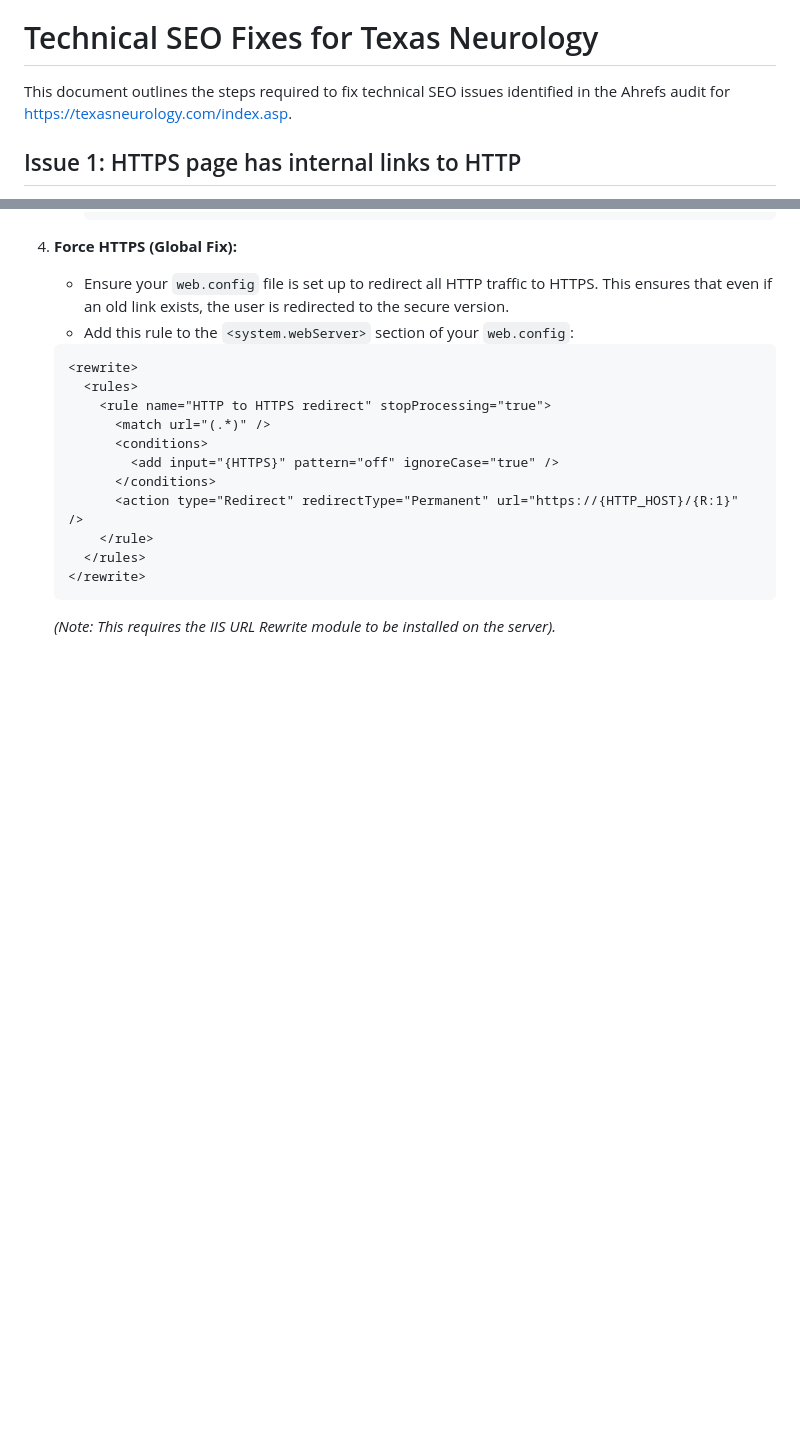
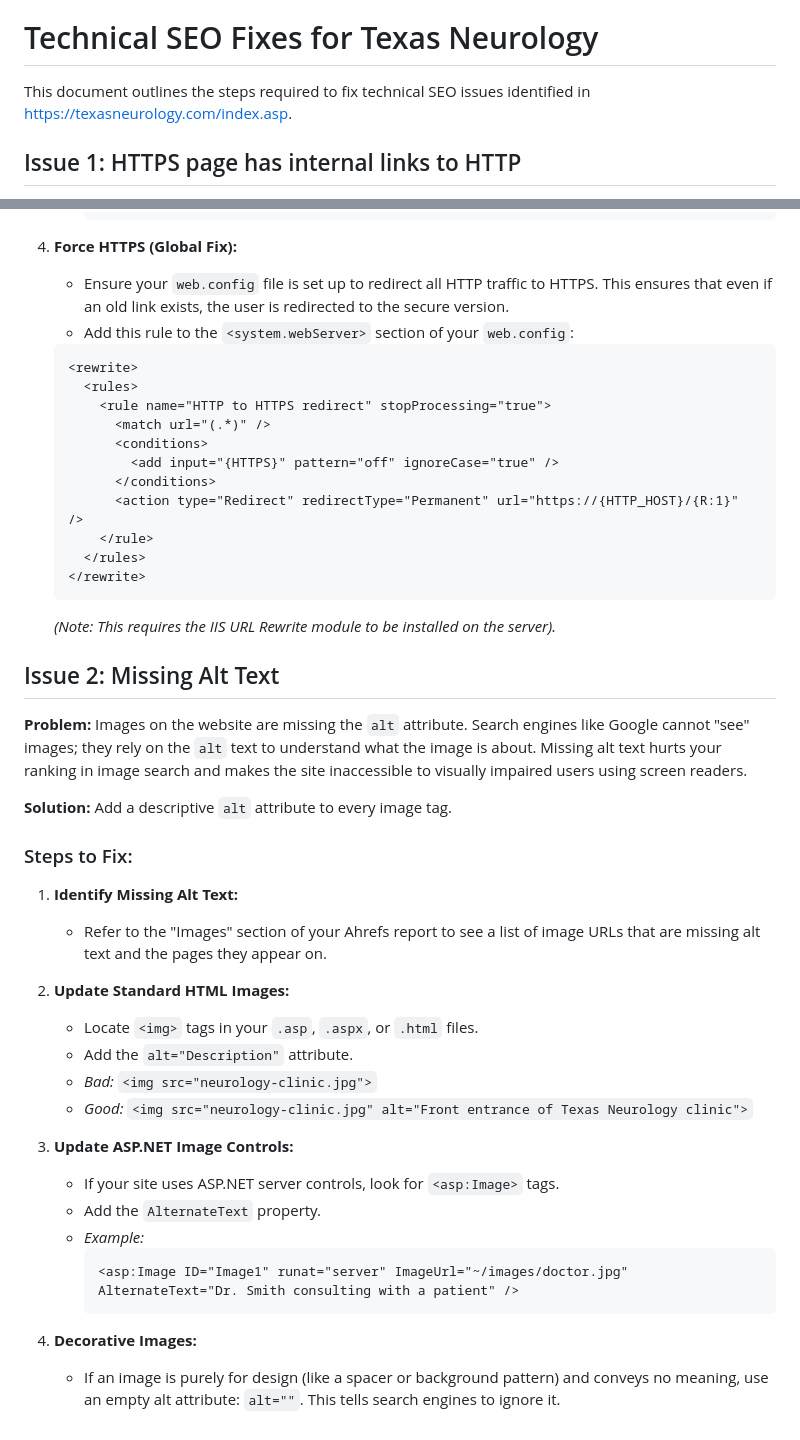
Before and after one commit to pchasan80/texasneurology-guide-to-fix-technical-seo, a Markdown page: README.md, 2 parts joined by grey strips. Drawn GitHub-style; blank space fills up the shorter version.

Commit message:
Issue 2 Added

````diff
--- a/README.md
+++ b/README.md
@@ -5,7 +5,7 @@
 
 # Technical SEO Fixes for Texas Neurology
 
-This document outlines the steps required to fix technical SEO issues identified in the Ahrefs audit for [https://texasneurology.com/index.asp](https://texasneurology.com/index.asp).
+This document outlines the steps required to fix technical SEO issues identified in [https://texasneurology.com/index.asp](https://texasneurology.com/index.asp).
 
 ## Issue 1: HTTPS page has internal links to HTTP
 
@@ -54,3 +54,33 @@ You need to update all internal links to use the `https://` protocol instead of
     </rewrite>
     ```
     *(Note: This requires the IIS URL Rewrite module to be installed on the server).*
+
+## Issue 2: Missing Alt Text
+
+**Problem:**
+Images on the website are missing the `alt` attribute. Search engines like Google cannot "see" images; they rely on the `alt` text to understand what the image is about. Missing alt text hurts your ranking in image search and makes the site inaccessible to visually impaired users using screen readers.
+
+**Solution:**
+Add a descriptive `alt` attribute to every image tag.
+
+### Steps to Fix:
+
+1.  **Identify Missing Alt Text:**
+    *   Refer to the "Images" section of your Ahrefs report to see a list of image URLs that are missing alt text and the pages they appear on.
+
+2.  **Update Standard HTML Images:**
+    *   Locate `<img>` tags in your `.asp`, `.aspx`, or `.html` files.
+    *   Add the `alt="Description"` attribute.
+    *   *Bad:* `<img src="neurology-clinic.jpg">`
+    *   *Good:* `<img src="neurology-clinic.jpg" alt="Front entrance of Texas Neurology clinic">`
+
+3.  **Update ASP.NET Image Controls:**
+    *   If your site uses ASP.NET server controls, look for `<asp:Image>` tags.
+    *   Add the `AlternateText` property.
+    *   *Example:*
+        ```asp
+        <asp:Image ID="Image1" runat="server" ImageUrl="~/images/doctor.jpg" AlternateText="Dr. Smith consulting with a patient" />
+        ```
+
+4.  **Decorative Images:**
+    *   If an image is purely for design (like a spacer or background pattern) and conveys no meaning, use an empty alt attribute: `alt=""`. This tells search engines to ignore it.
````
